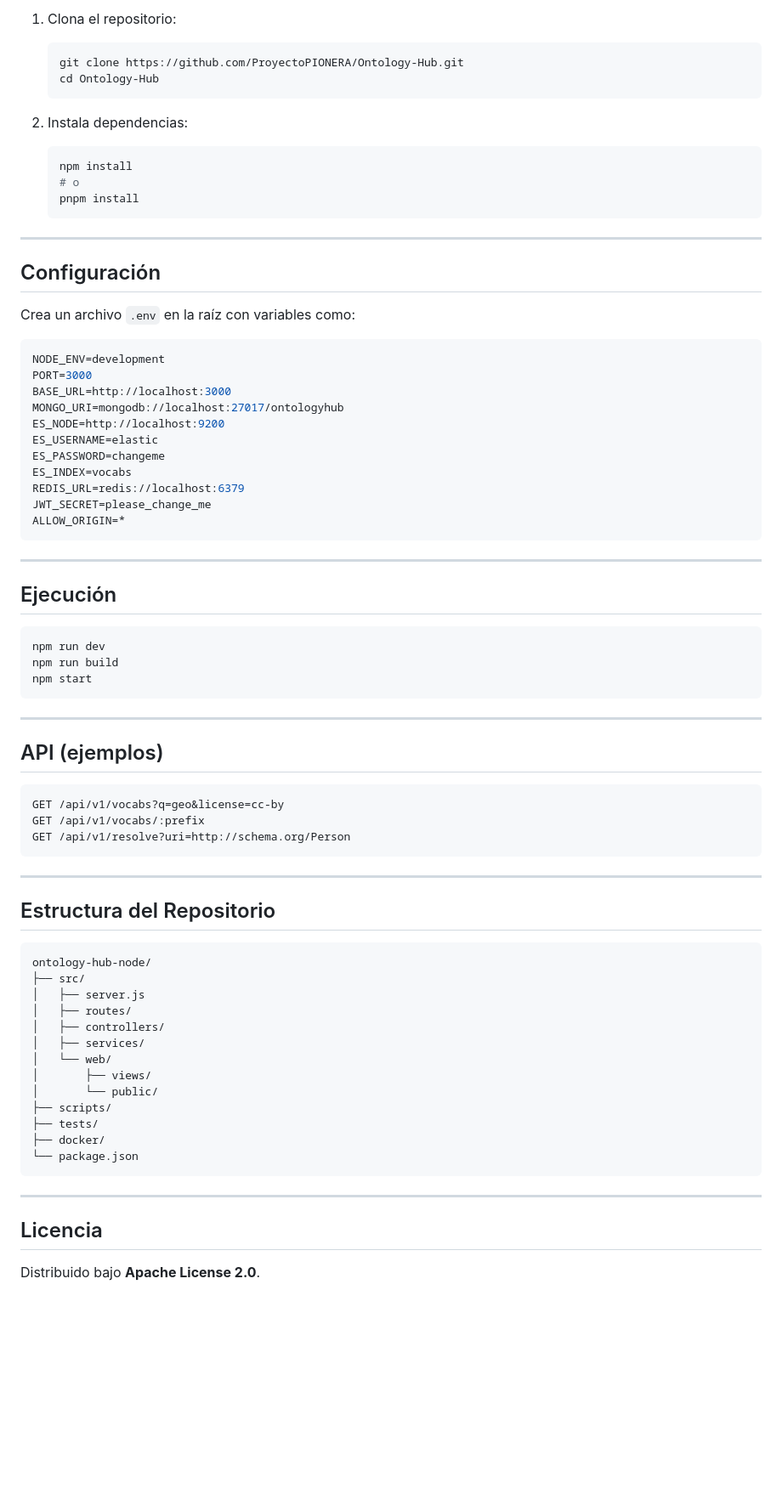
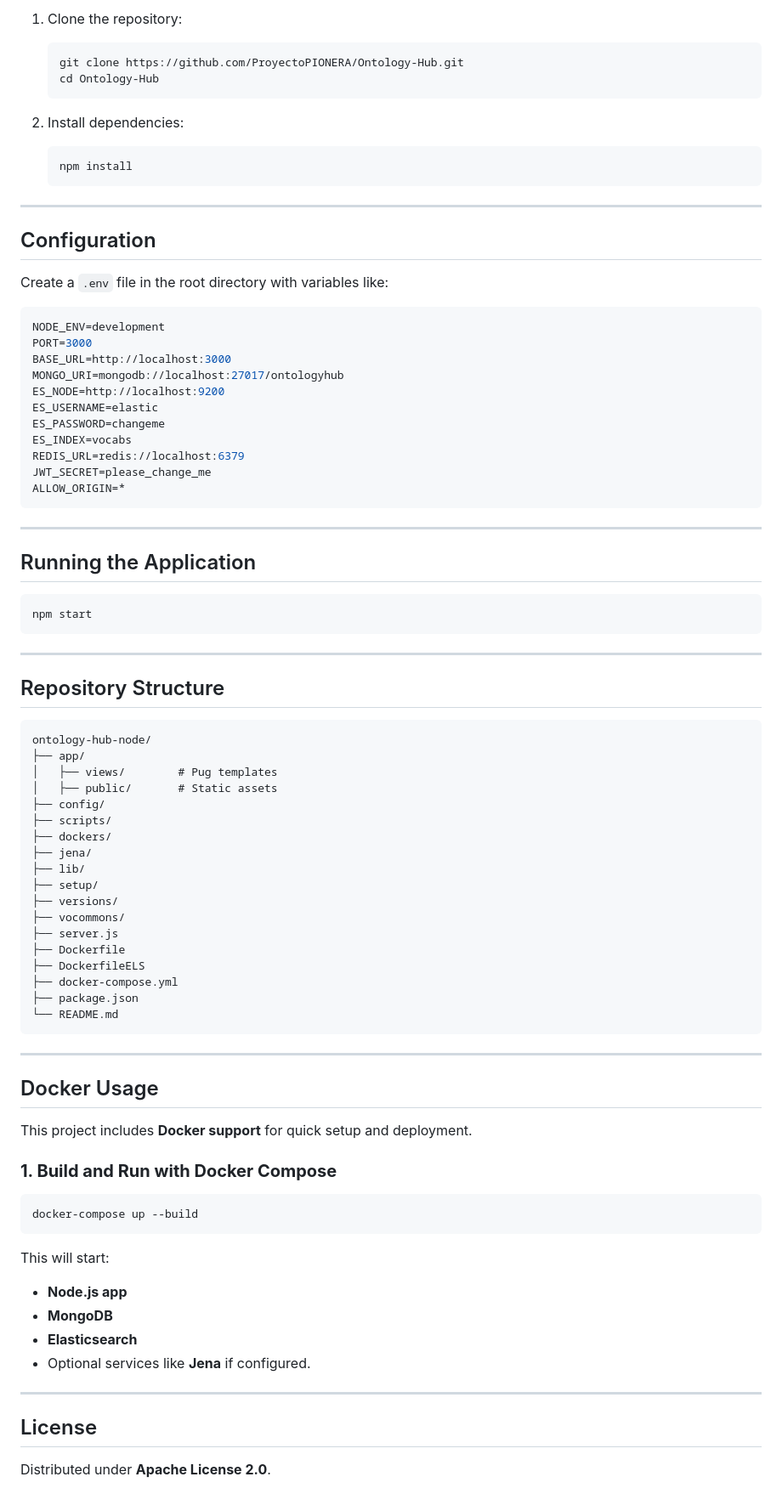
Before and after one commit to ProyectoPIONERA/Ontology-Hub, a Markdown page: README.md, the part around one of its changes. Shown at 85% size. GitHub-like rendering; blank space fills up the shorter version.

````diff
--- a/README.md
+++ b/README.md
@@ -75,24 +74,22 @@ Activamente en desarrollo. La API y los comandos pueden cambiar entre versiones
 
-1. Clona el repositorio:
+1. Clone the repository:
 
    ```bash
    git clone https://github.com/ProyectoPIONERA/Ontology-Hub.git
    cd Ontology-Hub
    ```
 
-2. Instala dependencias:
+2. Install dependencies:
 
    ```bash
    npm install
-   # o
-   pnpm install
    ```
 
 ---
 
-## Configuración
+## Configuration
 
-Crea un archivo `.env` en la raíz con variables como:
+Create a `.env` file in the root directory with variables like:
 
 ```env
 NODE_ENV=development
@@ -110,46 +107,55 @@ ALLOW_ORIGIN=*
 
 ---
 
-## Ejecución
+## Running the Application
 
 ```bash
-npm run dev
-npm run build
 npm start
 ```
 
 ---
 
-## API (ejemplos)
+## Repository Structure
 
-```http
-GET /api/v1/vocabs?q=geo&license=cc-by
-GET /api/v1/vocabs/:prefix
-GET /api/v1/resolve?uri=http://schema.org/Person
+```text
+ontology-hub-node/
+├── app/
+│   ├── views/        # Pug templates
+│   ├── public/       # Static assets
+├── config/
+├── scripts/
+├── dockers/
+├── jena/
+├── lib/
+├── setup/
+├── versions/
+├── vocommons/
+├── server.js
+├── Dockerfile
+├── DockerfileELS
+├── docker-compose.yml
+├── package.json
+└── README.md
 ```
 
 ---
 
-## Estructura del Repositorio
+## Docker Usage
 
-```text
-ontology-hub-node/
-├── src/
-│   ├── server.js
-│   ├── routes/
-│   ├── controllers/
-│   ├── services/
-│   └── web/
-│       ├── views/
-│       └── public/
-├── scripts/
-├── tests/
-├── docker/
-└── package.json
+This project includes **Docker support** for quick setup and deployment.
+
+### **1. Build and Run with Docker Compose**
+```bash
+docker-compose up --build
 ```
+This will start:
+- **Node.js app**
+- **MongoDB**
+- **Elasticsearch**
+- Optional services like **Jena** if configured.
 
 ---
 
-## Licencia
+## License
 
-Distribuido bajo **Apache License 2.0**.
+Distributed under **Apache License 2.0**.
````
Also changed, not shown: other parts of README.md (+42 -43 lines).
